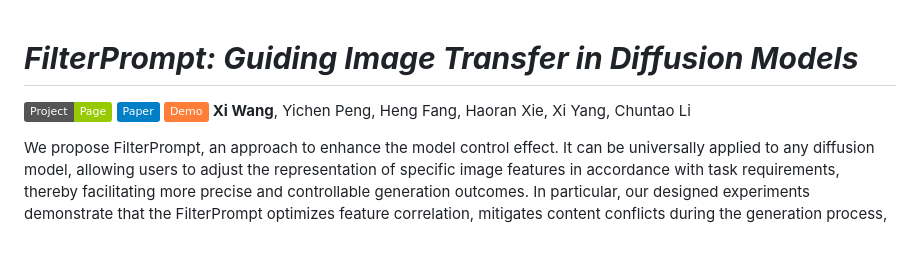
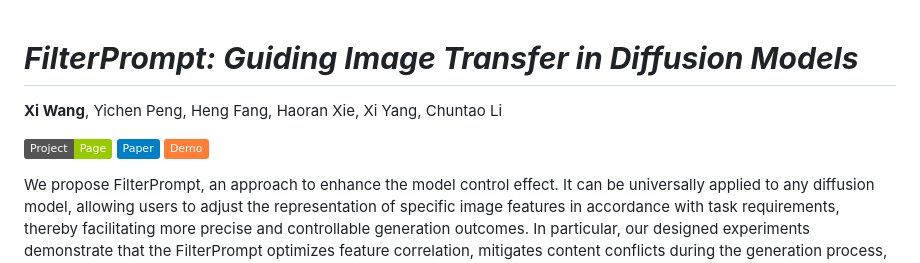
Before and after one commit to Meaoxixi/FilterPrompt, a Markdown page: README.md, the part around the change. Drawn GitHub-style; badges without logos; blank space fills up the shorter version.

```diff
--- a/README.md
+++ b/README.md
@@ -1,9 +1,10 @@
 # ___***FilterPrompt: Guiding Image Transfer in Diffusion Models***___
+**Xi Wang**, Yichen Peng, Heng Fang, Haoran Xie, Xi Yang, Chuntao	Li
 
 <a href='https://meaoxixi.github.io/FilterPrompt/'><img src='https://img.shields.io/badge/Project-Page-green'></a>
 <a href='https://arxiv.org/pdf/2404.13263'><img src='https://img.shields.io/badge/Paper-blue'></a>
 <a href='https://huggingface.co/spaces/Meaowangxi/FilterPrompt-demo'><img src='https://img.shields.io/badge/Demo-orange'></a>
-**Xi Wang**, Yichen Peng, Heng Fang, Haoran Xie, Xi Yang, Chuntao	Li
+
 
 We propose FilterPrompt, an approach to enhance the model control effect. It can be universally applied to any diffusion model, allowing users to adjust the representation of specific image features in accordance with task requirements, thereby facilitating more precise and controllable generation outcomes. In particular, our designed experiments demonstrate that the FilterPrompt optimizes feature correlation, mitigates content conflicts during the generation process, and enhances the model's control capability.
 
```
